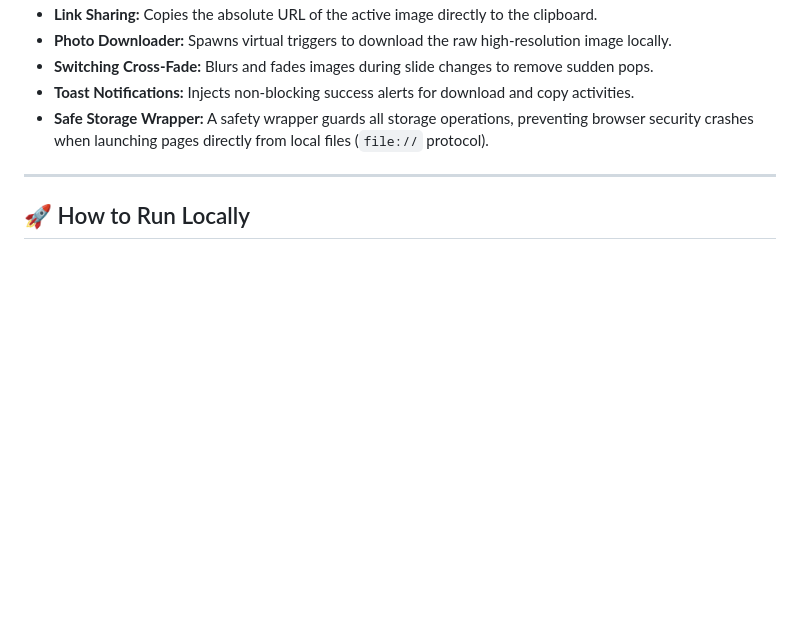
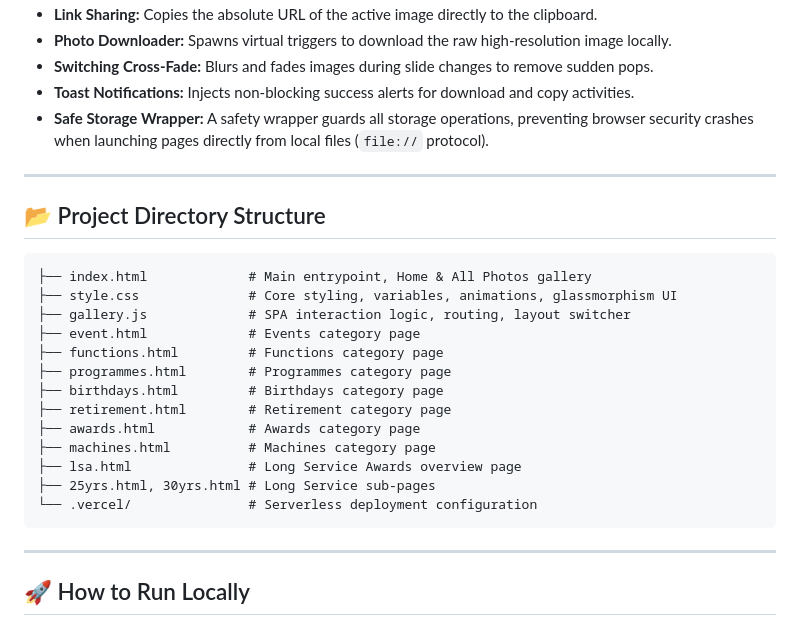
Before and after one commit to ASHISH-7142023/PHOTO-GALLERY-PROJECT, a Markdown page: README.md, the part around one of its changes. Drawn GitHub-style; blank space fills up the shorter version.

Commit message:
docs: minimize logo size and add Project Structure section

````diff
--- a/README.md
+++ b/README.md
@@ -96,6 +96,26 @@ Clicking any photo launches a full-screen, hardware-accelerated modal:
 
 ---
 
+## 📂 Project Directory Structure
+
+```text
+├── index.html             # Main entrypoint, Home & All Photos gallery
+├── style.css              # Core styling, variables, animations, glassmorphism UI
+├── gallery.js             # SPA interaction logic, routing, layout switcher
+├── event.html             # Events category page
+├── functions.html         # Functions category page
+├── programmes.html        # Programmes category page
+├── birthdays.html         # Birthdays category page
+├── retirement.html        # Retirement category page
+├── awards.html            # Awards category page
+├── machines.html          # Machines category page
+├── lsa.html               # Long Service Awards overview page
+├── 25yrs.html, 30yrs.html # Long Service sub-pages
+└── .vercel/               # Serverless deployment configuration
+```
+
+---
+
 ## 🚀 How to Run Locally
 
 Since the application leverages AJAX requests (`fetch`), browsers restrict these operations on direct file schemas. You must serve the folder using a local web server:
````
Also changed, not shown: other parts of README.md (+1 -1 lines).
